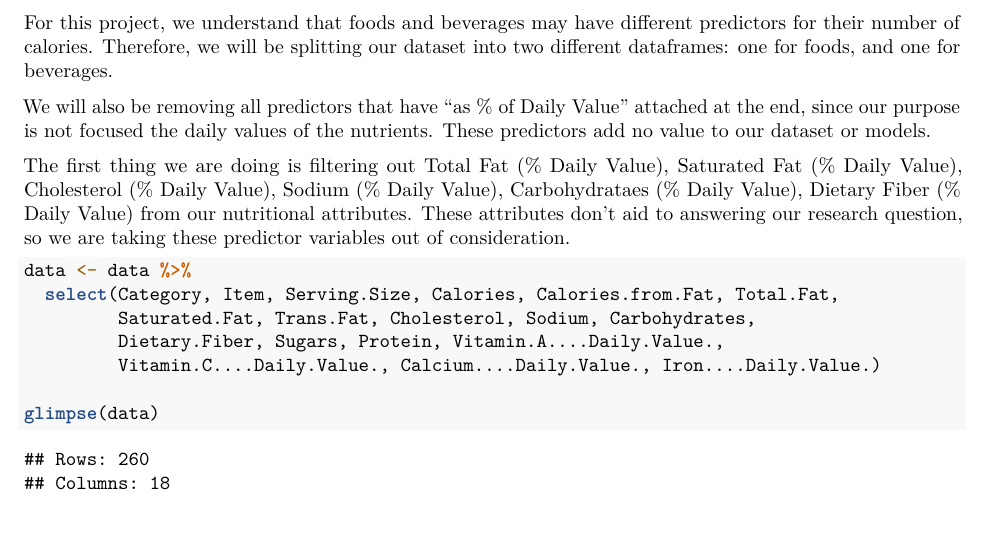
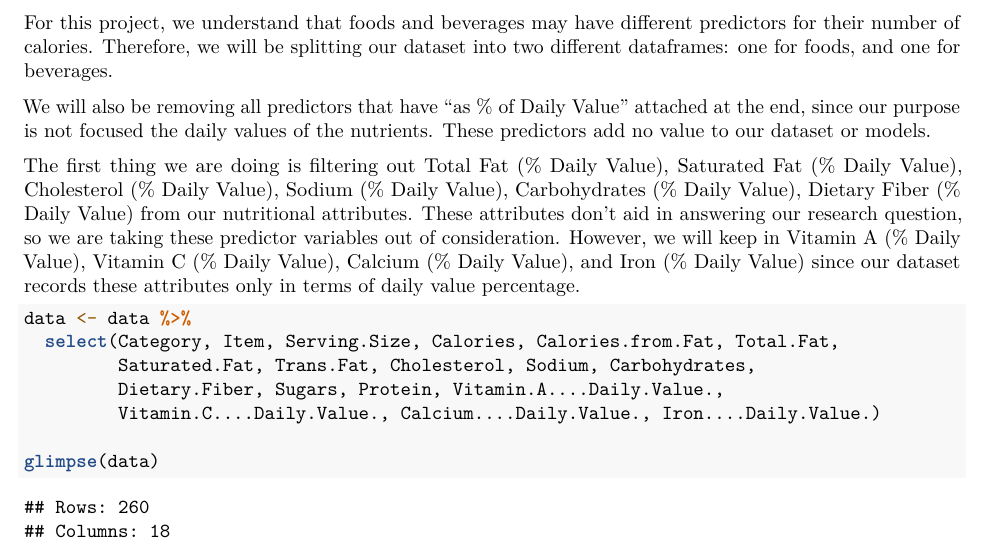
Before and after one commit to dylscoble/Stat108_FinalProject, an R Markdown document (Analysis.Rmd): part of page 2 of 10, cut so that both start at the same text, the shorter picture padded with empty space. Rendered offline with R 4.5, knitr and Pandoc, then LaTeX, with nearby package versions.

Commit message:
Clarified % daily Value attributes

````diff
--- a/Analysis.Rmd
+++ b/Analysis.Rmd
@@ -37,7 +37,7 @@ For this project, we understand that foods and beverages may have different pred
 
 We will also be removing all predictors that have "as % of Daily Value" attached at the end, since our purpose is not focused the daily values of the nutrients. These predictors add no value to our dataset or models.
 
-The first thing we are doing is filtering out Total Fat (% Daily Value), Saturated Fat (% Daily Value), Cholesterol (% Daily Value), Sodium (% Daily Value), Carbohydrataes (% Daily Value), Dietary Fiber (% Daily Value) from our nutritional attributes. These attributes don’t aid to answering our research question, so we are taking these predictor variables out of consideration.
+The first thing we are doing is filtering out Total Fat (% Daily Value), Saturated Fat (% Daily Value), Cholesterol (% Daily Value), Sodium (% Daily Value), Carbohydrates (% Daily Value), Dietary Fiber (% Daily Value) from our nutritional attributes. These attributes don’t aid in answering our research question, so we are taking these predictor variables out of consideration. However, we will keep in Vitamin A (% Daily Value), Vitamin C (% Daily Value), Calcium (% Daily Value), and Iron (% Daily Value) since our dataset records these attributes only in terms of daily value percentage.
 
 ```{r}
 data <- data %>%
````
